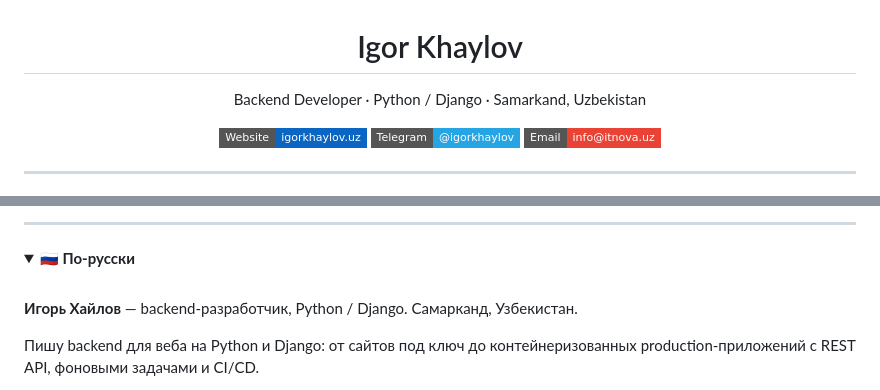
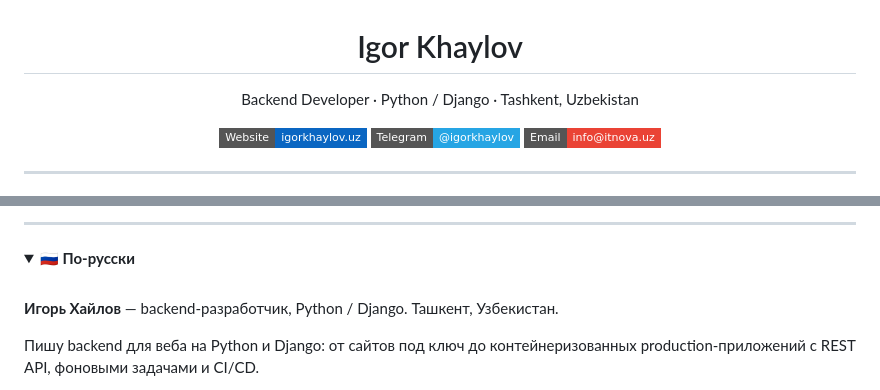
Before and after one commit to igorkhaylov/igorkhaylov, a Markdown page: README.md, 2 parts joined by grey strips. Drawn GitHub-style; folded sections open; badges without logos.

Commit message:
[DOC] update the location to tashkent

```diff
--- a/README.md
+++ b/README.md
@@ -1,7 +1,7 @@
 <h1 align="center">Igor Khaylov</h1>
 
 <p align="center">
-  Backend Developer · Python / Django · Samarkand, Uzbekistan
+  Backend Developer · Python / Django · Tashkent, Uzbekistan
 </p>
 
 <p align="center">
@@ -70,7 +70,7 @@ containerized, production-ready applications with a REST API, background tasks a
 
 <br>
 
-**Игорь Хайлов** — backend-разработчик, Python / Django. Самарканд, Узбекистан.
+**Игорь Хайлов** — backend-разработчик, Python / Django. Ташкент, Узбекистан.
 
 Пишу backend для веба на Python и Django: от сайтов под ключ до контейнеризованных
 production-приложений с REST API, фоновыми задачами и CI/CD.
```
